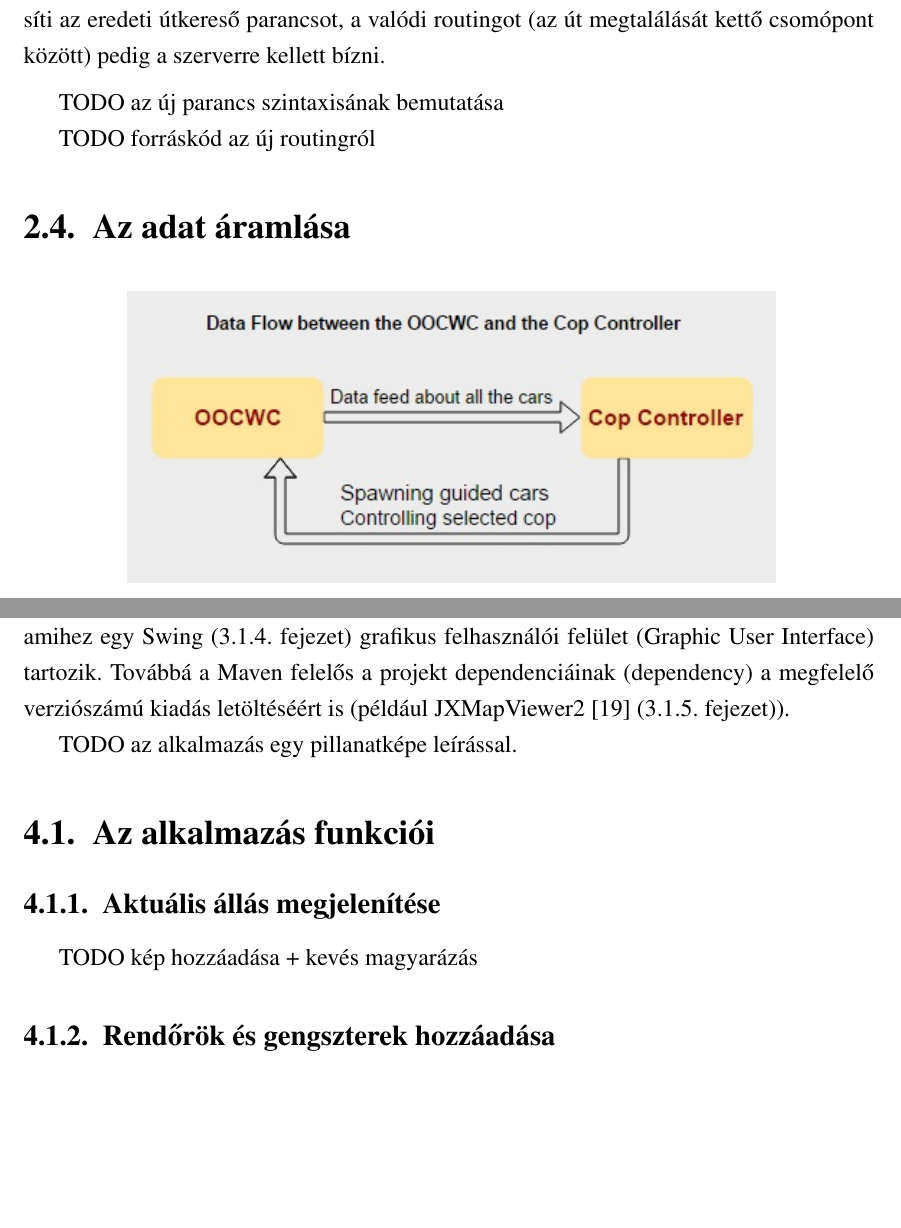
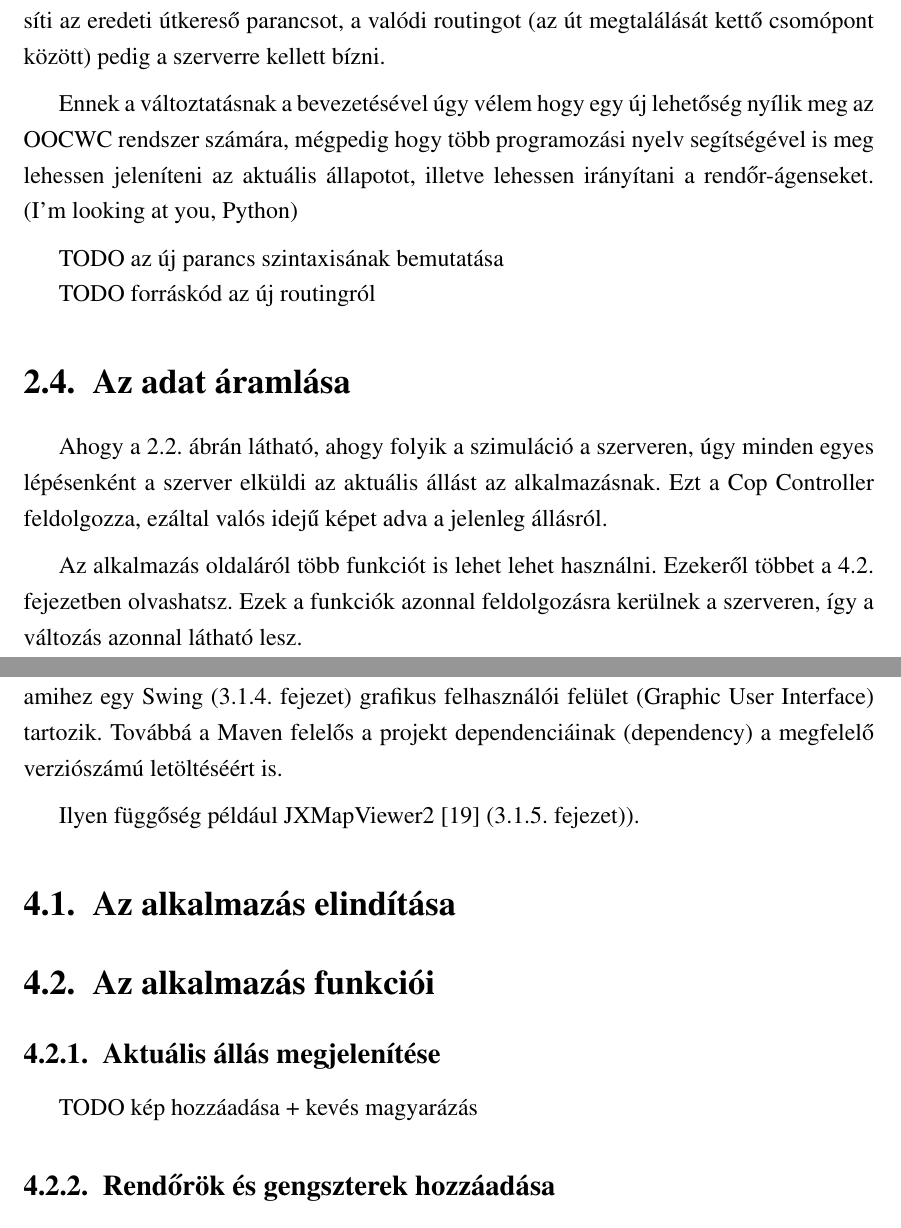
Before and after one commit to nuteee/thesis, a LaTeX thesis (copcontroller.tex): two parts of pages 8 and 17 of 23 before the commit and two parts of pages 7 and 18 of 24 after it, joined at a grey line, cut so that both start at the same text, the shorter picture padded with empty space. The pictures show the PDF file copcontroller.pdf that the author committed with the source.

Commit message:
moar things

```diff
--- a/copcontroller.tex
+++ b/copcontroller.tex
@@ -225,6 +218,9 @@ TODO forráskód a routingról
 Ahhoz hogy az eredeti irányításhoz hasonló mozgatást érjünk el a kívánt rendőr-ágensen, egy olyan programozási nyelvvel amelynek nincs hozzáférése az OOCWC által felépített osztott memóriához, egy új parancs bevezetésére volt szükség, amely helyettesíti az eredeti útkereső parancsot, a valódi routingot (az út megtalálását kettő csomópont között) pedig a szerverre kellett bízni.
 
 \vspace{2mm}
+Ennek a változtatásnak a bevezetésével úgy vélem hogy egy új lehetőség nyílik meg az OOCWC rendszer számára, mégpedig hogy több programozási nyelv segítségével is meg lehessen jeleníteni az aktuális állapotot, illetve lehessen irányítani a rendőr-ágenseket. (I'm looking at you, Python)
+
+\vspace{2mm}
 TODO az új parancs szintaxisának bemutatása
 
 TODO forráskód az új routingról
@@ -236,8 +232,13 @@ TODO forráskód az új routingról
 \centerline{
 \includegraphics[width=4.5in]{img/dataflow}}
 \caption{Az adat áramlása az OOCWC rendszer (\ref{oocwc}. fejezet) és az alkalmazás (\ref{theapp}. fejezet) között.}
-\label{dataflowpicture}}
+\label{dataflowpicture}
 \end{figure}
+
+Ahogy a \ref{dataflowpicture}. ábrán látható, ahogy folyik a szimuláció a szerveren, úgy minden egyes lépésenként a szerver elküldi az aktuális állást az alkalmazásnak. Ezt a Cop Controller feldolgozza, ezáltal valós idejű képet adva a jelenleg állásról.
+
+\vspace{2mm}
+Az alkalmazás oldaláról több funkciót is lehet lehet használni. Ezekeről többet a \ref{functions}. fejezetben olvashatsz. Ezek a funkciók azonnal feldolgozásra kerülnek a szerveren, így a változás azonnal látható lesz.
 
 \newpage
 \chapter{Felhasznált technológiák}
@@ -412,6 +420,12 @@ Ennek a projektnek a célja az, hogy az OOCWC (\ref{oocwc}. fejezet) kvalifikác
-A projekt egy Maven (\ref{maven}. fejezet) által menedzselt Java (\ref{java}. fejezet) alkalmazás, amihez egy Swing (\ref{swing}. fejezet) grafikus felhasználói felület (Graphic User Interface) tartozik. Továbbá a Maven felelős a projekt dependenciáinak (dependency) a megfelelő verziószámú kiadás letöltéséért is (például JXMapViewer2 \cite{jxmapv} (\ref{jxmapviewer}. fejezet)).
+A projekt egy Maven (\ref{maven}. fejezet) által menedzselt Java (\ref{java}. fejezet) alkalmazás, amihez egy Swing (\ref{swing}. fejezet) grafikus felhasználói felület (Graphic User Interface) tartozik. Továbbá a Maven felelős a projekt dependenciáinak (dependency) a megfelelő verziószámú letöltéséért is.
 
-TODO az alkalmazás egy pillanatképe leírással.
+\vspace{2mm}
+Ilyen függőség például JXMapViewer2 \cite{jxmapv} (\ref{jxmapviewer}. fejezet)).
+
+
+\section{Az alkalmazás elindítása}
+\label{howtorun}
+
 
 
 \section{Az alkalmazás funkciói}
```
Also changed, not shown: copcontroller.pdf, copcontroller.tex (24 more changed lines).
